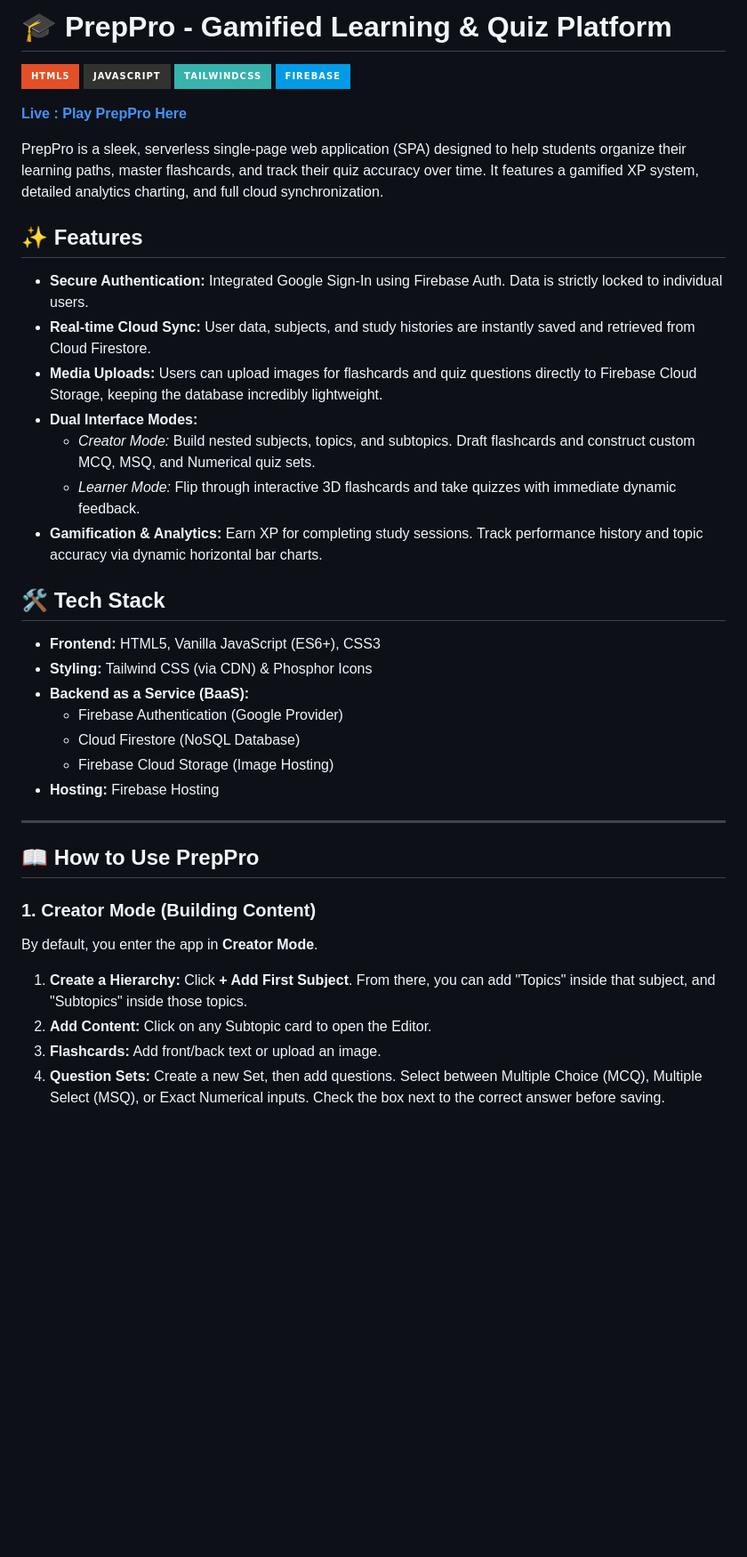
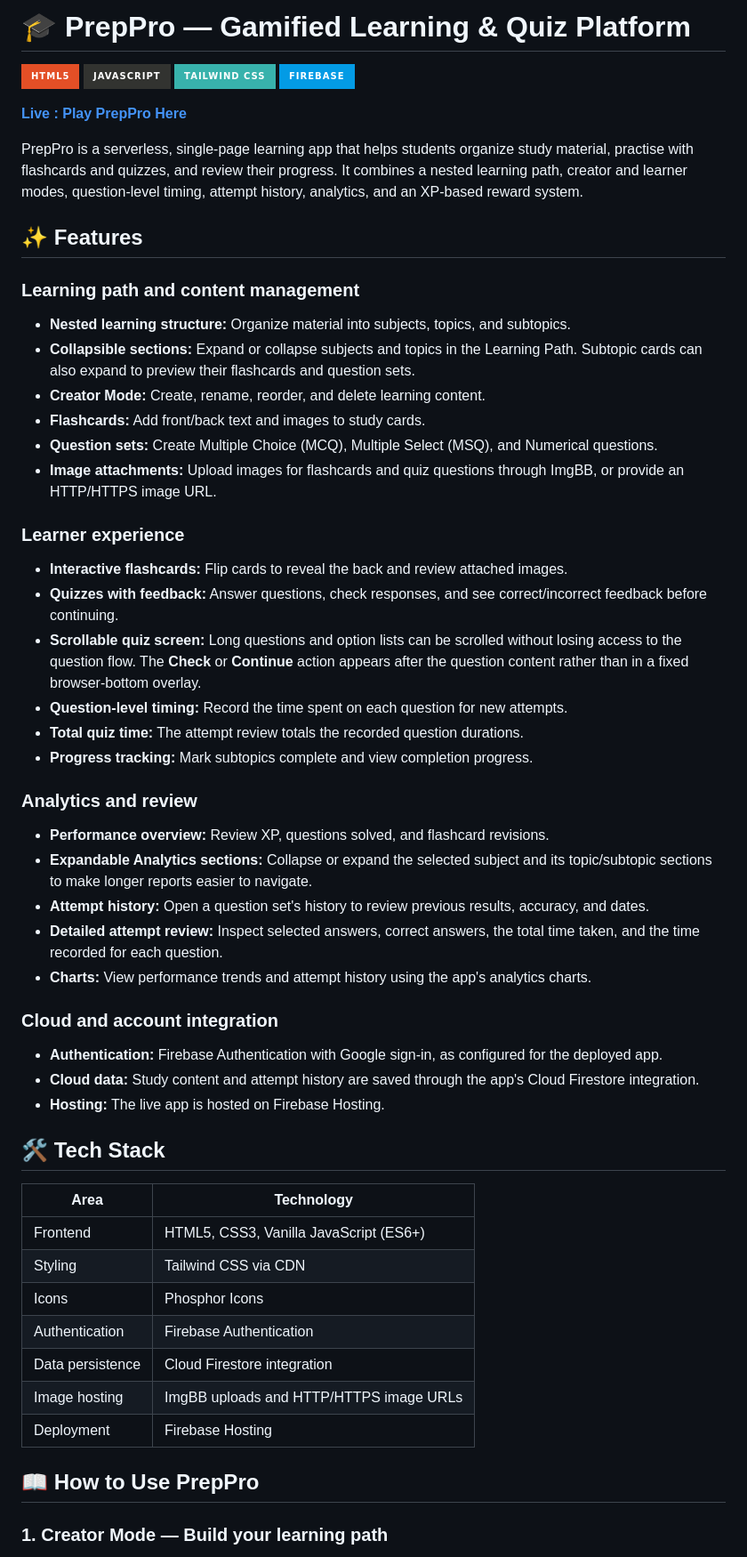
Before and after one commit to khemsinghbhati/prepyproo, a Markdown page: README.md, the part around one of its changes. Shown at 89% size. Rendered like a GitHub page; badges without logos; blank space fills up the shorter version.

```diff
--- a/README.md
+++ b/README.md
@@ -1,42 +1,61 @@
-# 🎓 PrepPro - Gamified Learning & Quiz Platform
+# 🎓 PrepPro — Gamified Learning & Quiz Platform
 
-![HTML5](https://img.shields.io/badge/html5-%23E34F26.svg?style=for-the-badge&logo=html5&logoColor=white)
-![JavaScript](https://img.shields.io/badge/javascript-%23323330.svg?style=for-the-badge&logo=javascript&logoColor=%23F7DF1E)
-![TailwindCSS](https://img.shields.io/badge/tailwindcss-%2338B2AC.svg?style=for-the-badge&logo=tailwind-css&logoColor=white)
-![Firebase](https://img.shields.io/badge/firebase-%23039BE5.svg?style=for-the-badge&logo=firebase)
+![HTML5](https://img.shields.io/badge/HTML5-%23E34F26.svg?style=for-the-badge&logo=html5&logoColor=white)
+![JavaScript](https://img.shields.io/badge/JavaScript-%23323330.svg?style=for-the-badge&logo=javascript&logoColor=%23F7DF1E)
+![Tailwind CSS](https://img.shields.io/badge/Tailwind_CSS-%2338B2AC.svg?style=for-the-badge&logo=tailwind-css&logoColor=white)
+![Firebase](https://img.shields.io/badge/Firebase-%23039BE5.svg?style=for-the-badge&logo=firebase&logoColor=white)
 
 **[Live : Play PrepPro Here](https://prepyproo.web.app)**
 
-PrepPro is a sleek, serverless single-page web application (SPA) designed to help students organize their learning paths, master flashcards, and track their quiz accuracy over time. It features a gamified XP system, detailed analytics charting, and full cloud synchronization.
+PrepPro is a serverless, single-page learning app that helps students organize study material, practise with flashcards and quizzes, and review their progress. It combines a nested learning path, creator and learner modes, question-level timing, attempt history, analytics, and an XP-based reward system.
 
 ## ✨ Features
 
-* **Secure Authentication:** Integrated Google Sign-In using Firebase Auth. Data is strictly locked to individual users.
-* **Real-time Cloud Sync:** User data, subjects, and study histories are instantly saved and retrieved from Cloud Firestore.
-* **Media Uploads:** Users can upload images for flashcards and quiz questions directly to Firebase Cloud Storage, keeping the database incredibly lightweight.
-* **Dual Interface Modes:**
-  * *Creator Mode:* Build nested subjects, topics, and subtopics. Draft flashcards and construct custom MCQ, MSQ, and Numerical quiz sets.
-  * *Learner Mode:* Flip through interactive 3D flashcards and take quizzes with immediate dynamic feedback.
-* **Gamification & Analytics:** Earn XP for completing study sessions. Track performance history and topic accuracy via dynamic horizontal bar charts.
+### Learning path and content management
+
+- **Nested learning structure:** Organize material into subjects, topics, and subtopics.
+- **Collapsible sections:** Expand or collapse subjects and topics in the Learning Path. Subtopic cards can also expand to preview their flashcards and question sets.
+- **Creator Mode:** Create, rename, reorder, and delete learning content.
+- **Flashcards:** Add front/back text and images to study cards.
+- **Question sets:** Create Multiple Choice (MCQ), Multiple Select (MSQ), and Numerical questions.
+- **Image attachments:** Upload images for flashcards and quiz questions through ImgBB, or provide an HTTP/HTTPS image URL.
+
+### Learner experience
+
+- **Interactive flashcards:** Flip cards to reveal the back and review attached images.
+- **Quizzes with feedback:** Answer questions, check responses, and see correct/incorrect feedback before continuing.
+- **Scrollable quiz screen:** Long questions and option lists can be scrolled without losing access to the question flow. The **Check** or **Continue** action appears after the question content rather than in a fixed browser-bottom overlay.
+- **Question-level timing:** Record the time spent on each question for new attempts.
+- **Total quiz time:** The attempt review totals the recorded question durations.
+- **Progress tracking:** Mark subtopics complete and view completion progress.
+
+### Analytics and review
+
+- **Performance overview:** Review XP, questions solved, and flashcard revisions.
+- **Expandable Analytics sections:** Collapse or expand the selected subject and its topic/subtopic sections to make longer reports easier to navigate.
+- **Attempt history:** Open a question set's history to review previous results, accuracy, and dates.
+- **Detailed attempt review:** Inspect selected answers, correct answers, the total time taken, and the time recorded for each question.
+- **Charts:** View performance trends and attempt history using the app's analytics charts.
+
+### Cloud and account integration
+
+- **Authentication:** Firebase Authentication with Google sign-in, as configured for the deployed app.
+- **Cloud data:** Study content and attempt history are saved through the app's Cloud Firestore integration.
+- **Hosting:** The live app is hosted on Firebase Hosting.
 
 ## 🛠️ Tech Stack
 
-* **Frontend:** HTML5, Vanilla JavaScript (ES6+), CSS3
-* **Styling:** Tailwind CSS (via CDN) & Phosphor Icons
-* **Backend as a Service (BaaS):**
-  * Firebase Authentication (Google Provider)
-  * Cloud Firestore (NoSQL Database)
-  * Firebase Cloud Storage (Image Hosting)
-* **Hosting:** Firebase Hosting
-
----
+| Area | Technology |
+| --- | --- |
+| Frontend | HTML5, CSS3, Vanilla JavaScript (ES6+) |
+| Styling | Tailwind CSS via CDN |
+| Icons | Phosphor Icons |
+| Authentication | Firebase Authentication |
+| Data persistence | Cloud Firestore integration |
+| Image hosting | ImgBB uploads and HTTP/HTTPS image URLs |
+| Deployment | Firebase Hosting |
 
 ## 📖 How to Use PrepPro
 
-### 1. Creator Mode (Building Content)
-By default, you enter the app in **Creator Mode**.
-1. **Create a Hierarchy:** Click **+ Add First Subject**. From there, you can add "Topics" inside that subject, and "Subtopics" inside those topics.
-2. **Add Content:** Click on any Subtopic card to open the Editor.
-3. **Flashcards:** Add front/back text or upload an image.
-4. **Question Sets:** Create a new Set, then add questions. Select between Multiple Choice (MCQ), Multiple Select (MSQ), or Exact Numerical inputs. Check the box next to the correct answer before saving.
+### 1. Creator Mode — Build your learning path
 
```
Also changed, not shown: other parts of README.md (+26 -12 lines).
